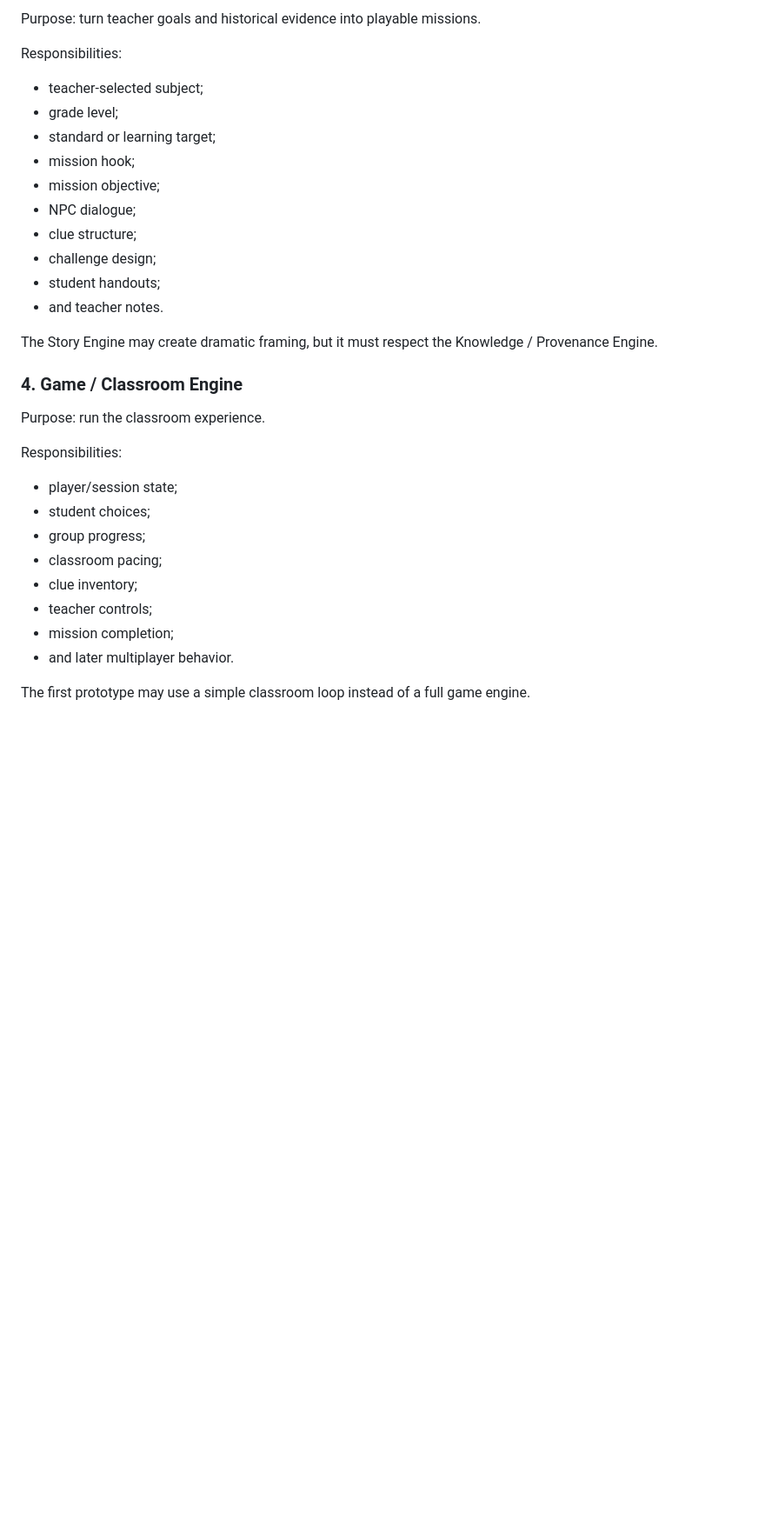
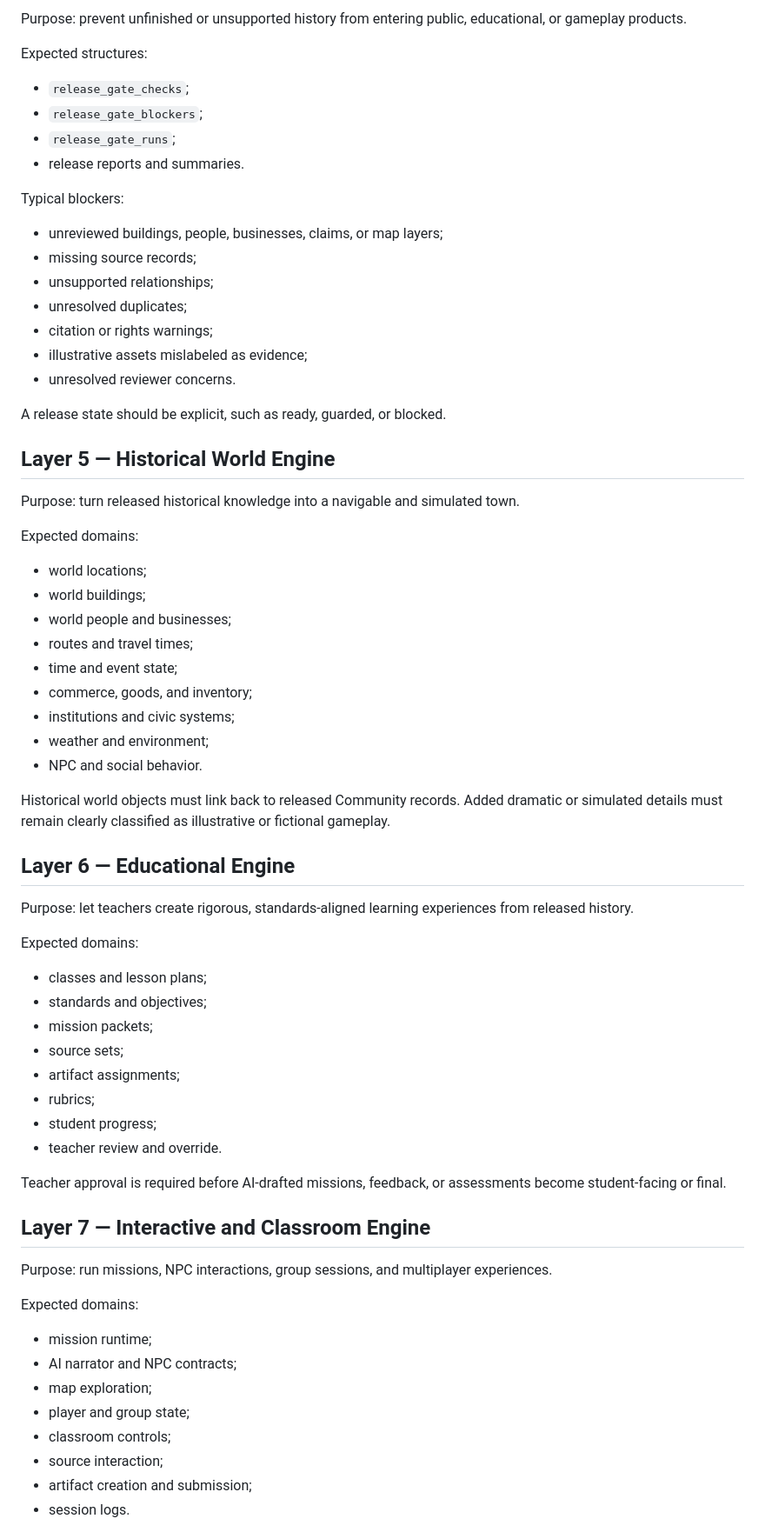
Before and after one commit to drbellschool/TheMindsEye, a Markdown page: docs/ARCHITECTURE.md, the part around one of its changes. Shown at 87% size. GitHub-like rendering; blank space fills up the shorter version.

Commit message:
docs: align architecture with community evidence foundation

```diff
--- a/docs/ARCHITECTURE.md
+++ b/docs/ARCHITECTURE.md
@@ -114,34 +116,72 @@ This does not mean every detail must be fully verified. It means the system must
 
-Purpose: turn teacher goals and historical evidence into playable missions.
+Purpose: prevent unfinished or unsupported history from entering public, educational, or gameplay products.
 
-Responsibilities:
+Expected structures:
 
-- teacher-selected subject;
-- grade level;
-- standard or learning target;
-- mission hook;
-- mission objective;
-- NPC dialogue;
-- clue structure;
-- challenge design;
-- student handouts;
-- and teacher notes.
+- `release_gate_checks`;
+- `release_gate_blockers`;
+- `release_gate_runs`;
+- release reports and summaries.
 
-The Story Engine may create dramatic framing, but it must respect the Knowledge / Provenance Engine.
+Typical blockers:
 
-### 4. Game / Classroom Engine
+- unreviewed buildings, people, businesses, claims, or map layers;
+- missing source records;
+- unsupported relationships;
+- unresolved duplicates;
+- citation or rights warnings;
+- illustrative assets mislabeled as evidence;
+- unresolved reviewer concerns.
 
-Purpose: run the classroom experience.
+A release state should be explicit, such as ready, guarded, or blocked.
 
-Responsibilities:
+## Layer 5 — Historical World Engine
 
-- player/session state;
-- student choices;
-- group progress;
-- classroom pacing;
-- clue inventory;
-- teacher controls;
-- mission completion;
-- and later multiplayer behavior.
+Purpose: turn released historical knowledge into a navigable and simulated town.
 
-The first prototype may use a simple classroom loop instead of a full game engine.
+Expected domains:
+
+- world locations;
+- world buildings;
+- world people and businesses;
+- routes and travel times;
+- time and event state;
+- commerce, goods, and inventory;
+- institutions and civic systems;
+- weather and environment;
+- NPC and social behavior.
+
+Historical world objects must link back to released Community records. Added dramatic or simulated details must remain clearly classified as illustrative or fictional gameplay.
+
+## Layer 6 — Educational Engine
+
+Purpose: let teachers create rigorous, standards-aligned learning experiences from released history.
+
+Expected domains:
+
+- classes and lesson plans;
+- standards and objectives;
+- mission packets;
+- source sets;
+- artifact assignments;
+- rubrics;
+- student progress;
+- teacher review and override.
+
+Teacher approval is required before AI-drafted missions, feedback, or assessments become student-facing or final.
+
+## Layer 7 — Interactive and Classroom Engine
+
+Purpose: run missions, NPC interactions, group sessions, and multiplayer experiences.
+
+Expected domains:
+
+- mission runtime;
+- AI narrator and NPC contracts;
+- map exploration;
+- player and group state;
+- classroom controls;
+- source interaction;
+- artifact creation and submission;
+- session logs.
+
```
Also changed, not shown: other parts of docs/ARCHITECTURE.md (+203 -311 lines).
